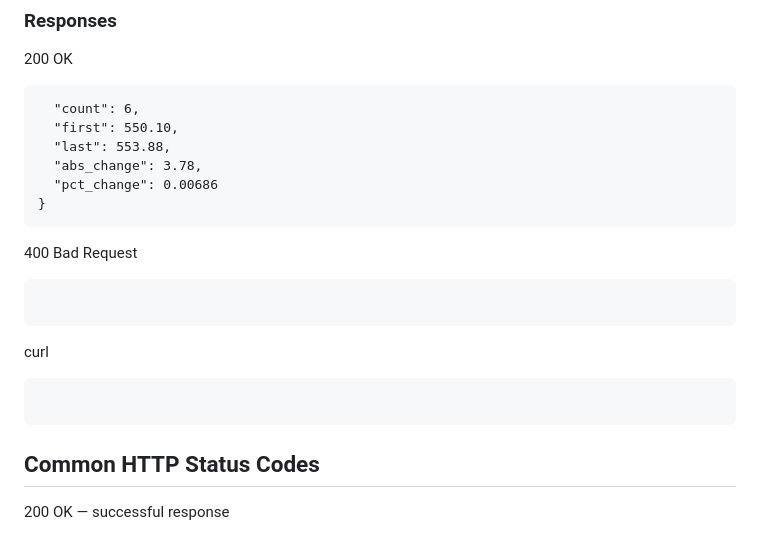
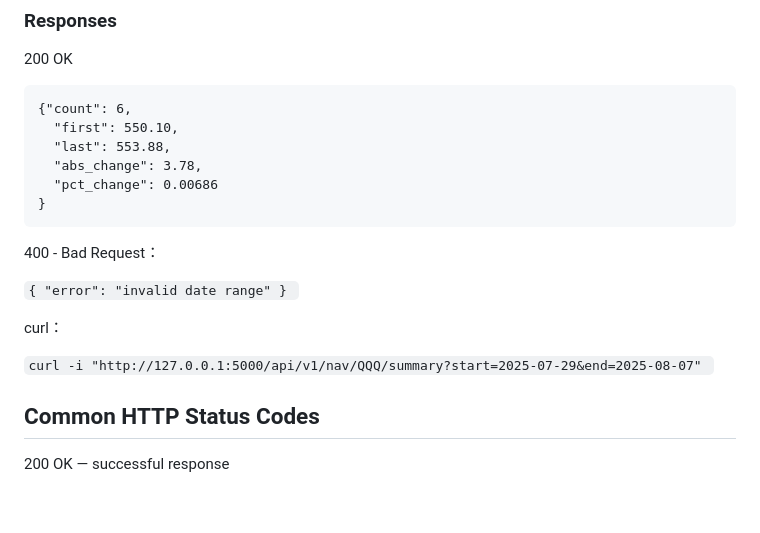
Before and after one commit to DQYisHangry/FundEnvision, a Markdown page: README.md, the part around the change. GitHub-like rendering; blank space fills up the shorter version.

````diff
--- a/README.md
+++ b/README.md
@@ -113,8 +113,9 @@ end (date, required; must be ≥ start)
 
 ### Responses
 200 OK
-```{
-  "count": 6,
+
+```
+{"count": 6,
   "first": 550.10,
   "last": 553.88,
   "abs_change": 3.78,
@@ -122,13 +123,16 @@ end (date, required; must be ≥ start)
 }
 ```
 
-400 Bad Request
-```{"error": "invalid date range"}
-```
 
-curl
-```curl -i "http://127.0.0.1:5000/api/v1/nav/QQQ/summary?start=2025-07-29&end=2025-08-07"
-```
+400 - Bad Request：
+
+`{ "error": "invalid date range" }
+`
+
+curl：
+
+`curl -i "http://127.0.0.1:5000/api/v1/nav/QQQ/summary?start=2025-07-29&end=2025-08-07"
+`
 
 ## Common HTTP Status Codes
 
````
